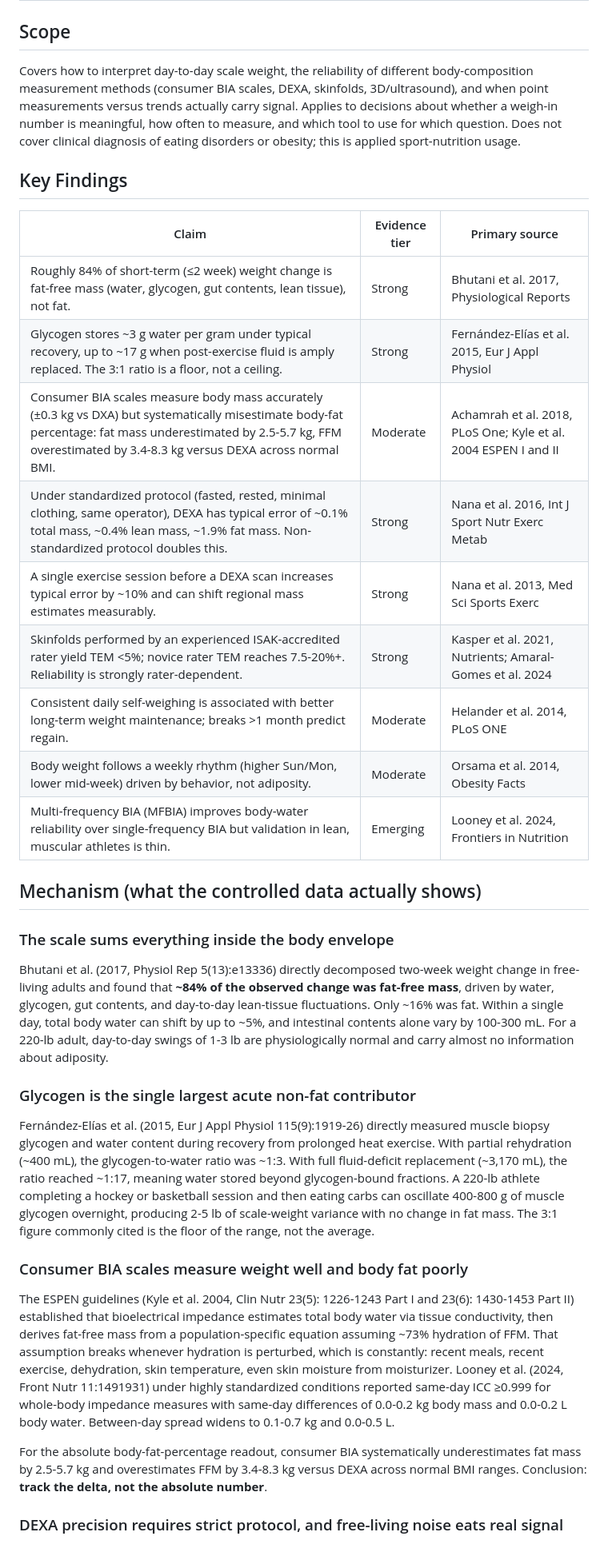
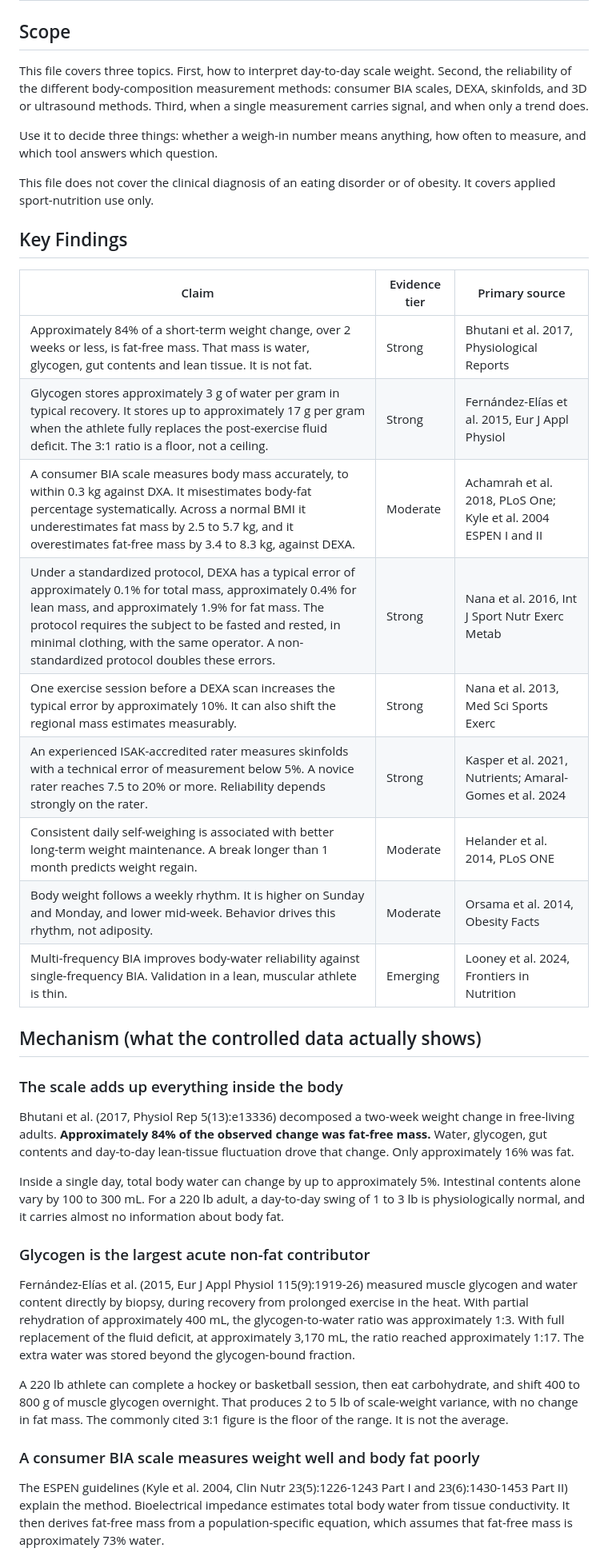
Before and after one commit to menottim/training-program, a Markdown page: knowledge/body-composition-measurement.md, the part around one of its changes. Shown at 80% size. GitHub-like rendering.

Commit message:
STE100 pass on protein-distribution, pre-game-fueling, body-composition-measurement

```diff
--- a/knowledge/body-composition-measurement.md
+++ b/knowledge/body-composition-measurement.md
@@ -2,37 +2,41 @@
 
 ## Scope
 
-Covers how to interpret day-to-day scale weight, the reliability of different body-composition measurement methods (consumer BIA scales, DEXA, skinfolds, 3D/ultrasound), and when point measurements versus trends actually carry signal. Applies to decisions about whether a weigh-in number is meaningful, how often to measure, and which tool to use for which question. Does not cover clinical diagnosis of eating disorders or obesity; this is applied sport-nutrition usage.
+This file covers three topics. First, how to interpret day-to-day scale weight. Second, the reliability of the different body-composition measurement methods: consumer BIA scales, DEXA, skinfolds, and 3D or ultrasound methods. Third, when a single measurement carries signal, and when only a trend does.
+
+Use it to decide three things: whether a weigh-in number means anything, how often to measure, and which tool answers which question.
+
+This file does not cover the clinical diagnosis of an eating disorder or of obesity. It covers applied sport-nutrition use only.
 
 ## Key Findings
 
 | Claim | Evidence tier | Primary source |
 |---|---|---|
-| Roughly 84% of short-term (≤2 week) weight change is fat-free mass (water, glycogen, gut contents, lean tissue), not fat. | Strong | Bhutani et al. 2017, Physiological Reports |
-| Glycogen stores ~3 g water per gram under typical recovery, up to ~17 g when post-exercise fluid is amply replaced. The 3:1 ratio is a floor, not a ceiling. | Strong | Fernández-Elías et al. 2015, Eur J Appl Physiol |
-| Consumer BIA scales measure body mass accurately (±0.3 kg vs DXA) but systematically misestimate body-fat percentage: fat mass underestimated by 2.5-5.7 kg, FFM overestimated by 3.4-8.3 kg versus DEXA across normal BMI. | Moderate | Achamrah et al. 2018, PLoS One; Kyle et al. 2004 ESPEN I and II |
-| Under standardized protocol (fasted, rested, minimal clothing, same operator), DEXA has typical error of ~0.1% total mass, ~0.4% lean mass, ~1.9% fat mass. Non-standardized protocol doubles this. | Strong | Nana et al. 2016, Int J Sport Nutr Exerc Metab |
-| A single exercise session before a DEXA scan increases typical error by ~10% and can shift regional mass estimates measurably. | Strong | Nana et al. 2013, Med Sci Sports Exerc |
-| Skinfolds performed by an experienced ISAK-accredited rater yield TEM <5%; novice rater TEM reaches 7.5-20%+. Reliability is strongly rater-dependent. | Strong | Kasper et al. 2021, Nutrients; Amaral-Gomes et al. 2024 |
-| Consistent daily self-weighing is associated with better long-term weight maintenance; breaks >1 month predict regain. | Moderate | Helander et al. 2014, PLoS ONE |
-| Body weight follows a weekly rhythm (higher Sun/Mon, lower mid-week) driven by behavior, not adiposity. | Moderate | Orsama et al. 2014, Obesity Facts |
-| Multi-frequency BIA (MFBIA) improves body-water reliability over single-frequency BIA but validation in lean, muscular athletes is thin. | Emerging | Looney et al. 2024, Frontiers in Nutrition |
+| Approximately 84% of a short-term weight change, over 2 weeks or less, is fat-free mass. That mass is water, glycogen, gut contents and lean tissue. It is not fat. | Strong | Bhutani et al. 2017, Physiological Reports |
+| Glycogen stores approximately 3 g of water per gram in typical recovery. It stores up to approximately 17 g per gram when the athlete fully replaces the post-exercise fluid deficit. The 3:1 ratio is a floor, not a ceiling. | Strong | Fernández-Elías et al. 2015, Eur J Appl Physiol |
+| A consumer BIA scale measures body mass accurately, to within 0.3 kg against DXA. It misestimates body-fat percentage systematically. Across a normal BMI it underestimates fat mass by 2.5 to 5.7 kg, and it overestimates fat-free mass by 3.4 to 8.3 kg, against DEXA. | Moderate | Achamrah et al. 2018, PLoS One; Kyle et al. 2004 ESPEN I and II |
+| Under a standardized protocol, DEXA has a typical error of approximately 0.1% for total mass, approximately 0.4% for lean mass, and approximately 1.9% for fat mass. The protocol requires the subject to be fasted and rested, in minimal clothing, with the same operator. A non-standardized protocol doubles these errors. | Strong | Nana et al. 2016, Int J Sport Nutr Exerc Metab |
+| One exercise session before a DEXA scan increases the typical error by approximately 10%. It can also shift the regional mass estimates measurably. | Strong | Nana et al. 2013, Med Sci Sports Exerc |
+| An experienced ISAK-accredited rater measures skinfolds with a technical error of measurement below 5%. A novice rater reaches 7.5 to 20% or more. Reliability depends strongly on the rater. | Strong | Kasper et al. 2021, Nutrients; Amaral-Gomes et al. 2024 |
+| Consistent daily self-weighing is associated with better long-term weight maintenance. A break longer than 1 month predicts weight regain. | Moderate | Helander et al. 2014, PLoS ONE |
+| Body weight follows a weekly rhythm. It is higher on Sunday and Monday, and lower mid-week. Behavior drives this rhythm, not adiposity. | Moderate | Orsama et al. 2014, Obesity Facts |
+| Multi-frequency BIA improves body-water reliability against single-frequency BIA. Validation in a lean, muscular athlete is thin. | Emerging | Looney et al. 2024, Frontiers in Nutrition |
 
 ## Mechanism (what the controlled data actually shows)
 
-### The scale sums everything inside the body envelope
+### The scale adds up everything inside the body
 
-Bhutani et al. (2017, Physiol Rep 5(13):e13336) directly decomposed two-week weight change in free-living adults and found that __~84% of the observed change was fat-free mass__, driven by water, glycogen, gut contents, and day-to-day lean-tissue fluctuations. Only ~16% was fat. Within a single day, total body water can shift by up to ~5%, and intestinal contents alone vary by 100-300 mL. For a 220-lb adult, day-to-day swings of 1-3 lb are physiologically normal and carry almost no information about adiposity.
+Bhutani et al. (2017, Physiol Rep 5(13):e13336) decomposed a two-week weight change in free-living adults. __Approximately 84% of the observed change was fat-free mass.__ Water, glycogen, gut contents and day-to-day lean-tissue fluctuation drove that change. Only approximately 16% was fat.
 
-### Glycogen is the single largest acute non-fat contributor
+Inside a single day, total body water can change by up to approximately 5%. Intestinal contents alone vary by 100 to 300 mL. For a 220 lb adult, a day-to-day swing of 1 to 3 lb is physiologically normal, and it carries almost no information about body fat.
 
-Fernández-Elías et al. (2015, Eur J Appl Physiol 115(9):1919-26) directly measured muscle biopsy glycogen and water content during recovery from prolonged heat exercise. With partial rehydration (~400 mL), the glycogen-to-water ratio was ~1:3. With full fluid-deficit replacement (~3,170 mL), the ratio reached ~1:17, meaning water stored beyond glycogen-bound fractions. A 220-lb athlete completing a hockey or basketball session and then eating carbs can oscillate 400-800 g of muscle glycogen overnight, producing 2-5 lb of scale-weight variance with no change in fat mass. The 3:1 figure commonly cited is the floor of the range, not the average.
+### Glycogen is the largest acute non-fat contributor
 
-### Consumer BIA scales measure weight well and body fat poorly
+Fernández-Elías et al. (2015, Eur J Appl Physiol 115(9):1919-26) measured muscle glycogen and water content directly by biopsy, during recovery from prolonged exercise in the heat. With partial rehydration of approximately 400 mL, the glycogen-to-water ratio was approximately 1:3. With full replacement of the fluid deficit, at approximately 3,170 mL, the ratio reached approximately 1:17. The extra water was stored beyond the glycogen-bound fraction.
 
-The ESPEN guidelines (Kyle et al. 2004, Clin Nutr 23(5): 1226-1243 Part I and 23(6): 1430-1453 Part II) established that bioelectrical impedance estimates total body water via tissue conductivity, then derives fat-free mass from a population-specific equation assuming ~73% hydration of FFM. That assumption breaks whenever hydration is perturbed, which is constantly: recent meals, recent exercise, dehydration, skin temperature, even skin moisture from moisturizer. Looney et al. (2024, Front Nutr 11:1491931) under highly standardized conditions reported same-day ICC ≥0.999 for whole-body impedance measures with same-day differences of 0.0-0.2 kg body mass and 0.0-0.2 L body water. Between-day spread widens to 0.1-0.7 kg and 0.0-0.5 L.
+A 220 lb athlete can complete a hockey or basketball session, then eat carbohydrate, and shift 400 to 800 g of muscle glycogen overnight. That produces 2 to 5 lb of scale-weight variance, with no change in fat mass. The commonly cited 3:1 figure is the floor of the range. It is not the average.
 
-For the absolute body-fat-percentage readout, consumer BIA systematically underestimates fat mass by 2.5-5.7 kg and overestimates FFM by 3.4-8.3 kg versus DEXA across normal BMI ranges. Conclusion: __track the delta, not the absolute number__.
+### A consumer BIA scale measures weight well and body fat poorly
 
-### DEXA precision requires strict protocol, and free-living noise eats real signal
+The ESPEN guidelines (Kyle et al. 2004, Clin Nutr 23(5):1226-1243 Part I and 23(6):1430-1453 Part II) explain the method. Bioelectrical impedance estimates total body water from tissue conductivity. It then derives fat-free mass from a population-specific equation, which assumes that fat-free mass is approximately 73% water.
 
```
Also changed, not shown: other parts of knowledge/body-composition-measurement.md (+40 -25 lines), knowledge/pre-game-fueling.md (+70 -60 lines), knowledge/protein-distribution.md (+40 -36 lines).
